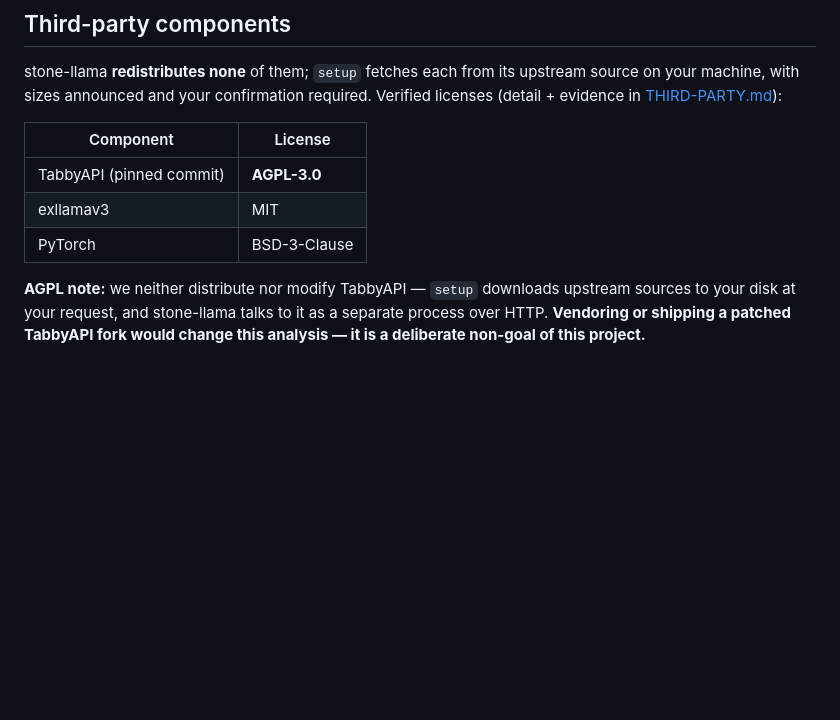
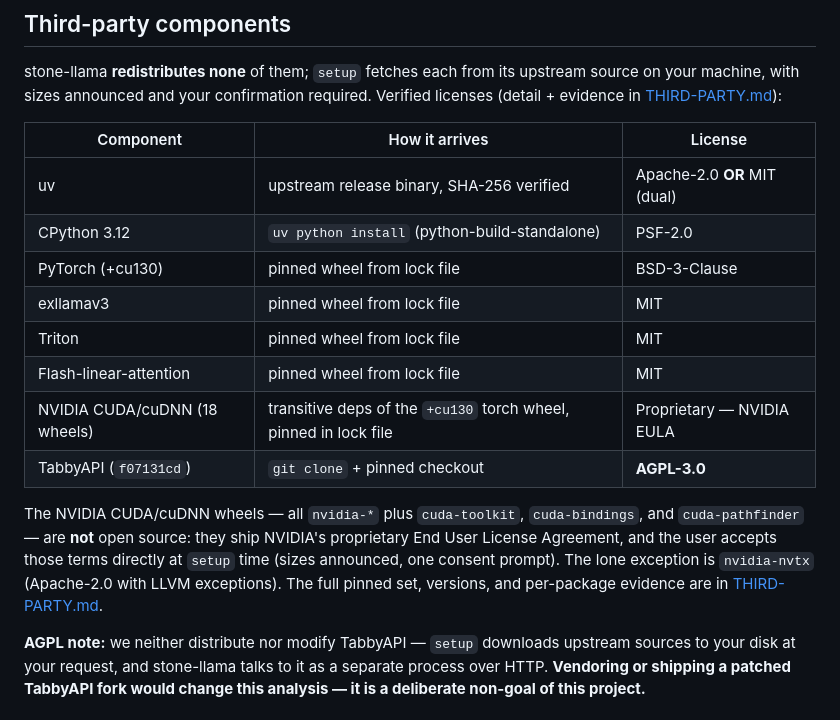
Before and after one commit to rizperdana/stone-llama, a Markdown page: README.md, the part around the change. GitHub-like rendering; blank space fills up the shorter version.

Commit message:
docs(readme): expand third-party table to all setup-fetched components + NVIDIA EULA note

```diff
--- a/README.md
+++ b/README.md
@@ -276,11 +276,23 @@ stone-llama **redistributes none** of them; `setup` fetches each from its upstre
 on your machine, with sizes announced and your confirmation required. Verified licenses
 (detail + evidence in [THIRD-PARTY.md](THIRD-PARTY.md)):
 
-| Component | License |
-|---|---|
-| TabbyAPI (pinned commit) | **AGPL-3.0** |
-| exllamav3 | MIT |
-| PyTorch | BSD-3-Clause |
+| Component | How it arrives | License |
+|---|---|---|
+| uv | upstream release binary, SHA-256 verified | Apache-2.0 **OR** MIT (dual) |
+| CPython 3.12 | `uv python install` (python-build-standalone) | PSF-2.0 |
+| PyTorch (+cu130) | pinned wheel from lock file | BSD-3-Clause |
+| exllamav3 | pinned wheel from lock file | MIT |
+| Triton | pinned wheel from lock file | MIT |
+| Flash-linear-attention | pinned wheel from lock file | MIT |
+| NVIDIA CUDA/cuDNN (18 wheels) | transitive deps of the `+cu130` torch wheel, pinned in lock file | Proprietary — NVIDIA EULA |
+| TabbyAPI (`f07131cd`) | `git clone` + pinned checkout | **AGPL-3.0** |
+
+The NVIDIA CUDA/cuDNN wheels — all `nvidia-*` plus `cuda-toolkit`,
+`cuda-bindings`, and `cuda-pathfinder` — are **not** open source: they ship
+NVIDIA's proprietary End User License Agreement, and the user accepts those terms
+directly at `setup` time (sizes announced, one consent prompt). The lone
+exception is `nvidia-nvtx` (Apache-2.0 with LLVM exceptions). The full pinned set,
+versions, and per-package evidence are in [THIRD-PARTY.md](THIRD-PARTY.md).
 
 **AGPL note:** we neither distribute nor modify TabbyAPI — `setup` downloads upstream
 sources to your disk at your request, and stone-llama talks to it as a separate process
```
